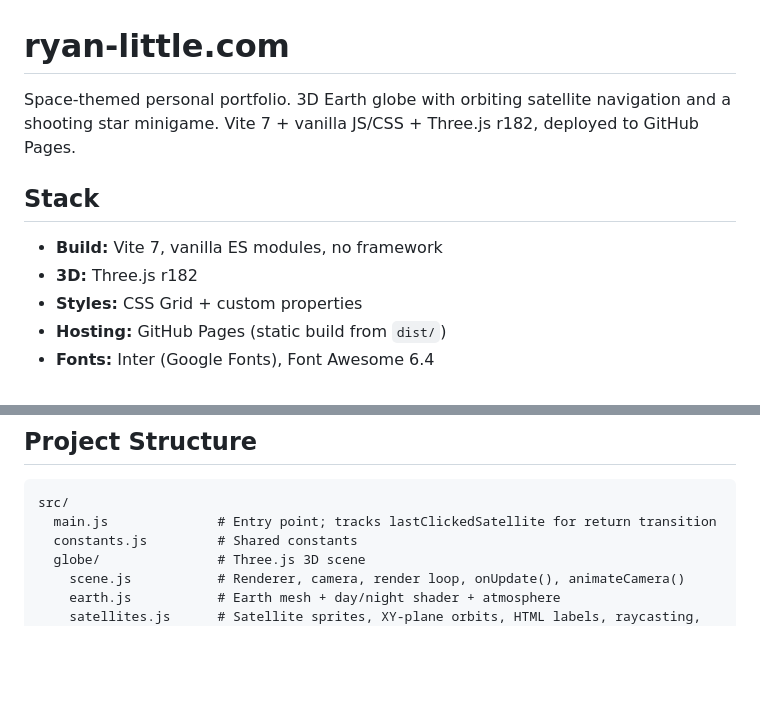
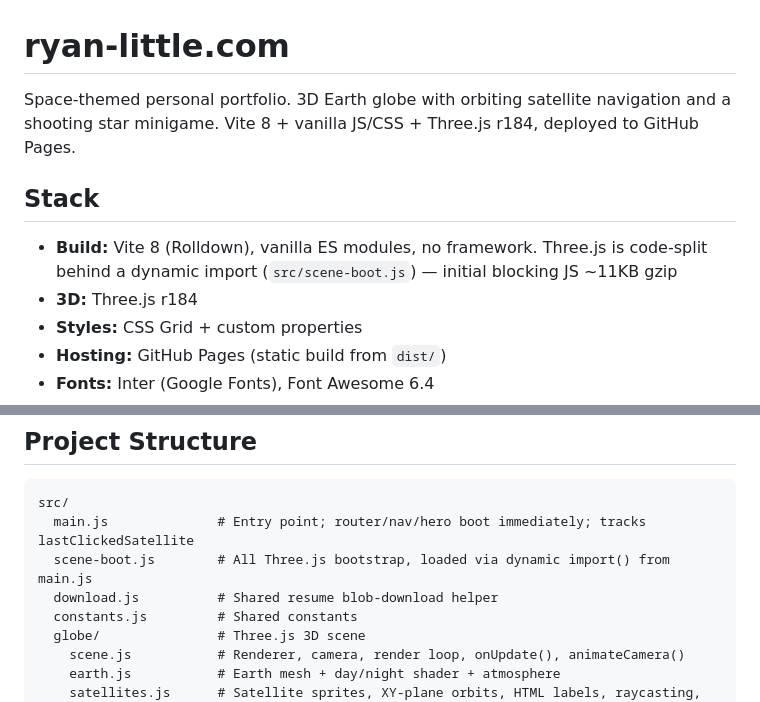
Before and after one commit to ryan-little/ryan-little.com, a Markdown page: CLAUDE.md, 2 parts joined by grey strips. GitHub-like rendering; blank space fills up the shorter version.

````diff
--- a/CLAUDE.md
+++ b/CLAUDE.md
@@ -1,11 +1,11 @@
 # ryan-little.com
 
-Space-themed personal portfolio. 3D Earth globe with orbiting satellite navigation and a shooting star minigame. Vite 7 + vanilla JS/CSS + Three.js r182, deployed to GitHub Pages.
+Space-themed personal portfolio. 3D Earth globe with orbiting satellite navigation and a shooting star minigame. Vite 8 + vanilla JS/CSS + Three.js r184, deployed to GitHub Pages.
 
 ## Stack
 
-- **Build:** Vite 7, vanilla ES modules, no framework
-- **3D:** Three.js r182
+- **Build:** Vite 8 (Rolldown), vanilla ES modules, no framework. Three.js is code-split behind a dynamic import (`src/scene-boot.js`) — initial blocking JS ~11KB gzip
+- **3D:** Three.js r184
 - **Styles:** CSS Grid + custom properties
 - **Hosting:** GitHub Pages (static build from `dist/`)
 - **Fonts:** Inter (Google Fonts), Font Awesome 6.4
@@ -23,7 +23,9 @@ npm run preview  # Preview production build locally
 
 ```
 src/
-  main.js              # Entry point; tracks lastClickedSatellite for return transition
+  main.js              # Entry point; router/nav/hero boot immediately; tracks lastClickedSatellite
+  scene-boot.js        # All Three.js bootstrap, loaded via dynamic import() from main.js
+  download.js          # Shared resume blob-download helper
   constants.js         # Shared constants
   globe/               # Three.js 3D scene
     scene.js           # Renderer, camera, render loop, onUpdate(), animateCamera()
````
Also changed, not shown: ARCHITECTURE.md (+9 -6 lines), STATUS.md (+1 -0 lines).
